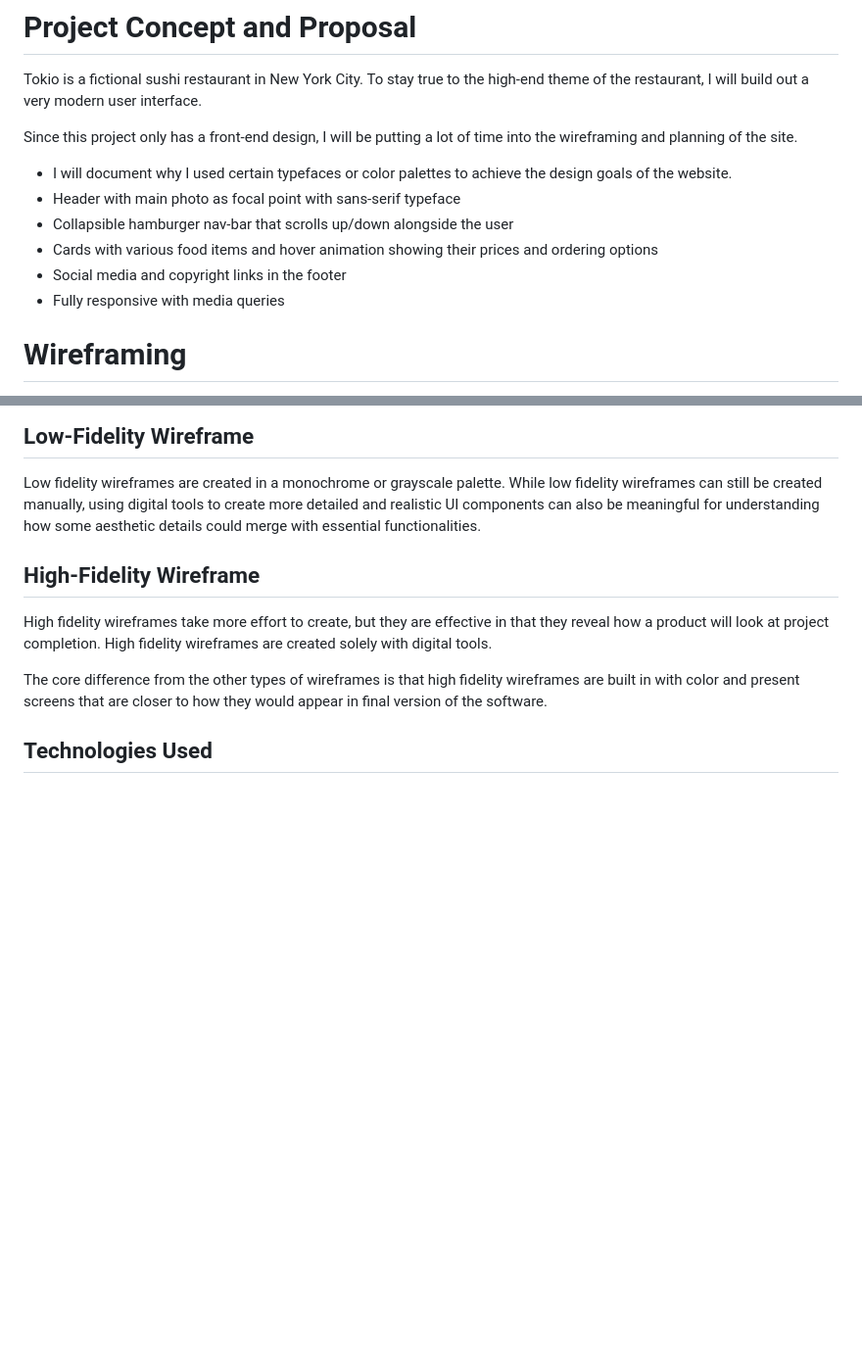
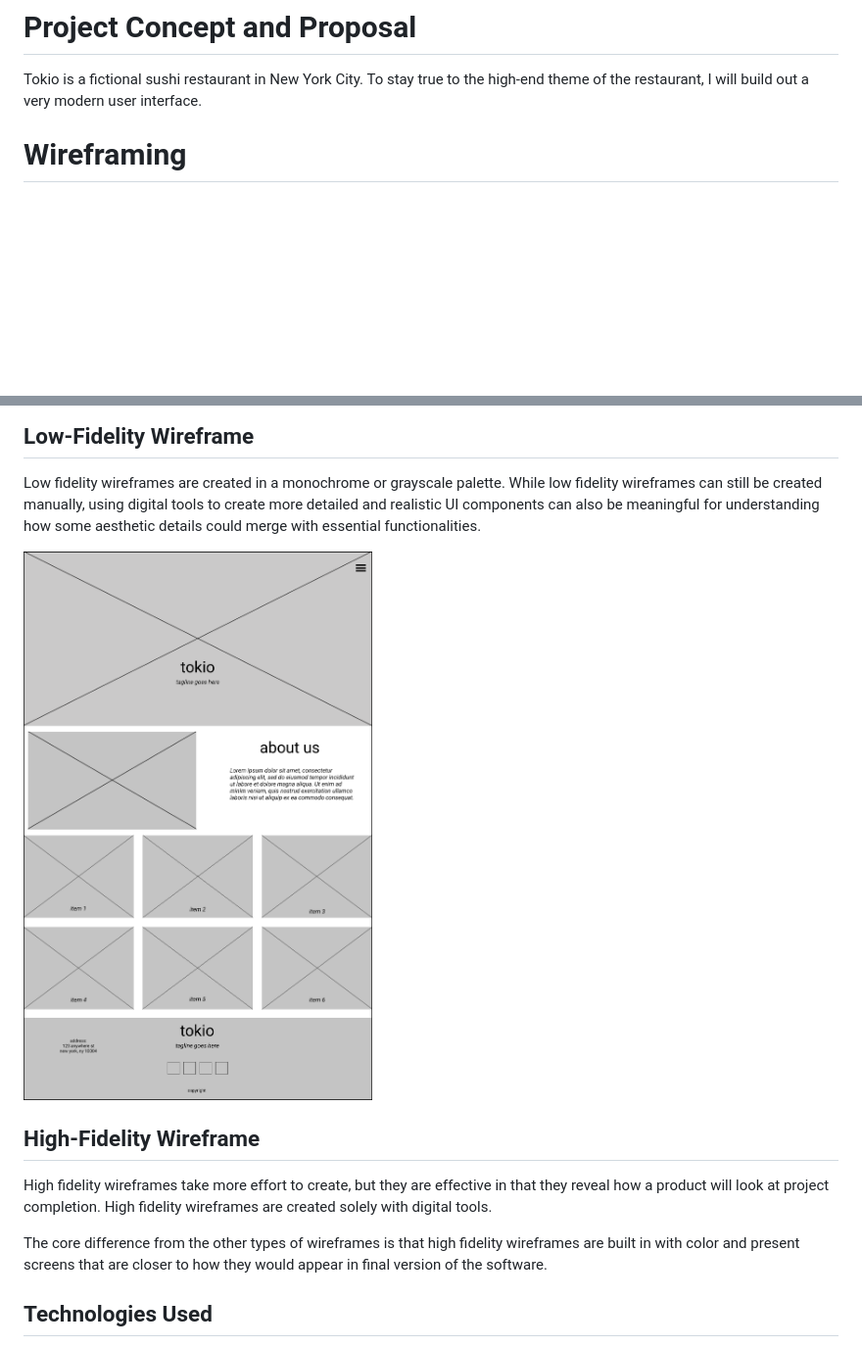
Before and after one commit to brandanpdx/tokio-sushi, a Markdown page: readme.md, 2 parts joined by grey strips. Shown: that part at 98% size. Rendered like a GitHub page; pictures changed too: wireframe/lofi-wireframe.png (added); blank space fills up the shorter version.

Commit message:
add lofi wireframe to readme

```diff
--- a/readme.md
+++ b/readme.md
@@ -5,16 +5,6 @@
 # Project Concept and Proposal
 
 Tokio is a fictional sushi restaurant in New York City.  To stay true to the high-end theme of the restaurant, I will build out a very modern user interface.
-
-Since this project only has a front-end design, I will be putting a lot of time into the wireframing and planning of the site.
-
-- I will document why I used certain typefaces or color palettes to achieve the design goals of the website.
-- Header with main photo as focal point with sans-serif typeface
-- Collapsible hamburger nav-bar that scrolls up/down alongside the user
-- Cards with various food items and hover animation showing their prices and ordering options
-- Social media and copyright links in the footer
-- Fully responsive with media queries
-
 
 # Wireframing
 Wireframing is most effective at the beginning of every design process, when the main objective is creating the product’s structure.
@@ -29,6 +19,8 @@ A UI sketch is the absolute best way to make sure that you’ve worked through a
 
 ## Low-Fidelity Wireframe
 Low fidelity wireframes are created in a monochrome or grayscale palette. While low fidelity wireframes can still be created manually, using digital tools to create more detailed and realistic UI components can also be meaningful for understanding how some aesthetic details could merge with essential functionalities.
+
+![LofiWireframe](/wireframe/lofi-wireframe.png)
 
 ## High-Fidelity Wireframe
 
```
Also changed, not shown: wireframe/roughsketch1.png (deleted), wireframe/roughsketch2.png (deleted).
